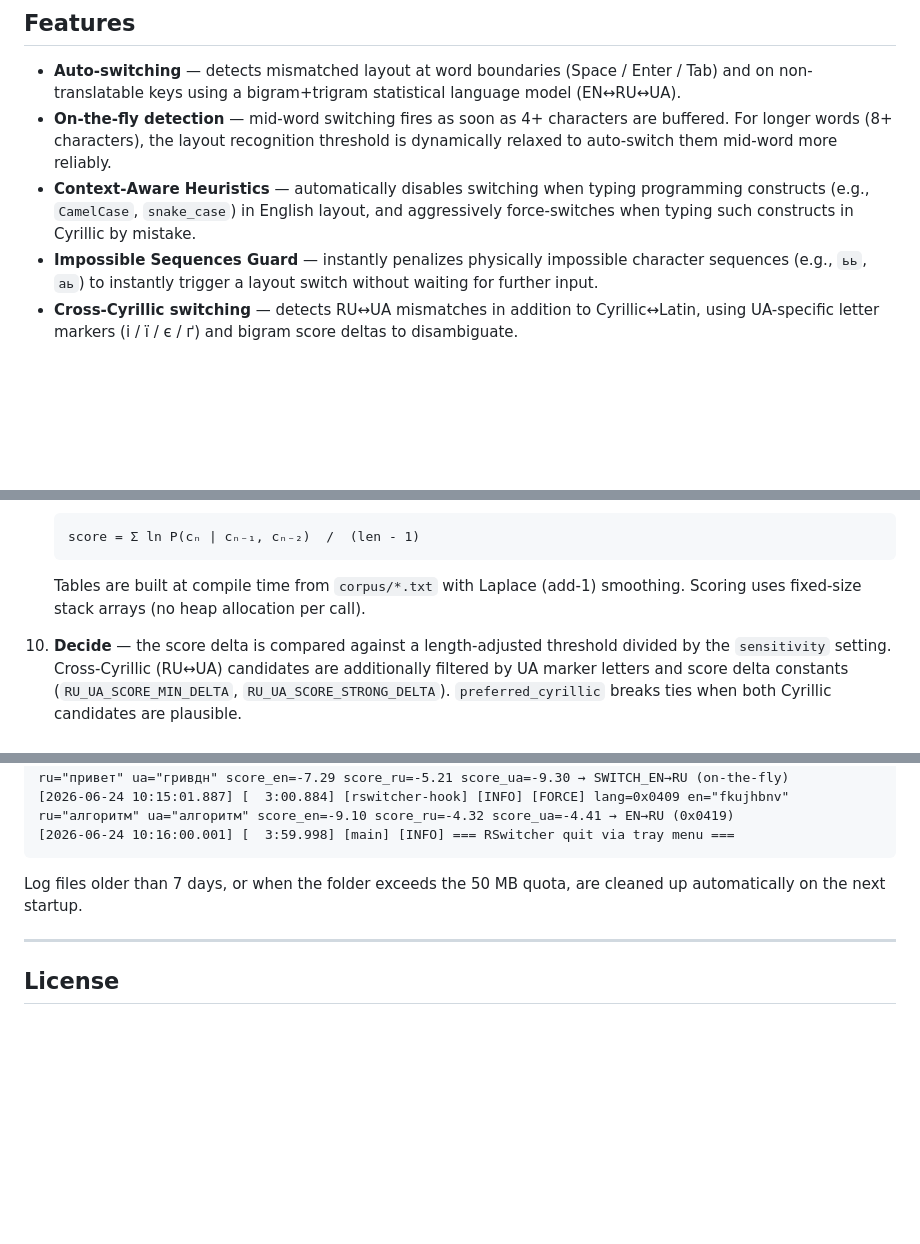
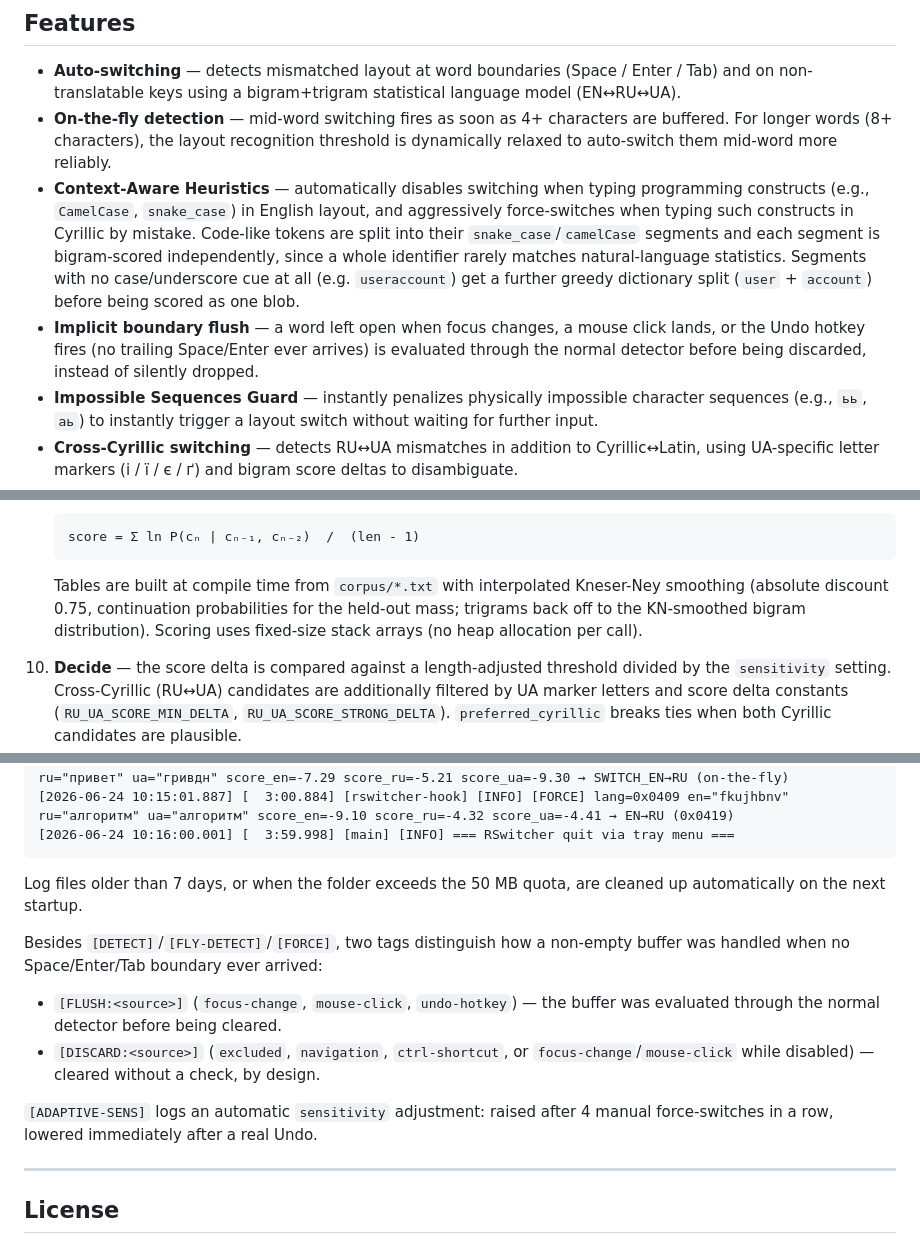
Before and after one commit to andrewchuev/rswitcher, a Markdown page: README.md, 3 parts joined by grey strips. GitHub-like rendering; blank space fills up the shorter version.

Commit message:
chore: update presentation README

````diff
--- a/README.md
+++ b/README.md
@@ -12,7 +12,8 @@ Automatically detects when text is typed in the wrong keyboard layout (EN↔RU
 
 - **Auto-switching** — detects mismatched layout at word boundaries (Space / Enter / Tab) and on non-translatable keys using a bigram+trigram statistical language model (EN↔RU↔UA).
 - **On-the-fly detection** — mid-word switching fires as soon as 4+ characters are buffered. For longer words (8+ characters), the layout recognition threshold is dynamically relaxed to auto-switch them mid-word more reliably.
-- **Context-Aware Heuristics** — automatically disables switching when typing programming constructs (e.g., `CamelCase`, `snake_case`) in English layout, and aggressively force-switches when typing such constructs in Cyrillic by mistake.
+- **Context-Aware Heuristics** — automatically disables switching when typing programming constructs (e.g., `CamelCase`, `snake_case`) in English layout, and aggressively force-switches when typing such constructs in Cyrillic by mistake. Code-like tokens are split into their `snake_case`/`camelCase` segments and each segment is bigram-scored independently, since a whole identifier rarely matches natural-language statistics. Segments with no case/underscore cue at all (e.g. `useraccount`) get a further greedy dictionary split (`user` + `account`) before being scored as one blob.
+- **Implicit boundary flush** — a word left open when focus changes, a mouse click lands, or the Undo hotkey fires (no trailing Space/Enter ever arrives) is evaluated through the normal detector before being discarded, instead of silently dropped.
 - **Impossible Sequences Guard** — instantly penalizes physically impossible character sequences (e.g., `ьь`, `аь`) to instantly trigger a layout switch without waiting for further input.
 - **Cross-Cyrillic switching** — detects RU↔UA mismatches in addition to Cyrillic↔Latin, using UA-specific letter markers (і / ї / є / ґ) and bigram score deltas to disambiguate.
 - **Dictionary Guard** — compile-time generated sorted lists of the top common words in English (3 000), Russian (5 000), and Ukrainian (3 000) for length ≥ 4. Correctly typed common words are immune to layout switching, eliminating false-positive switches.
@@ -175,7 +177,7 @@ main thread (Tauri v2 / WebView2 runtime)
    ```
    score = Σ ln P(cₙ | cₙ₋₁, cₙ₋₂)  /  (len - 1)
    ```
-   Tables are built at compile time from `corpus/*.txt` with Laplace (add-1) smoothing. Scoring uses fixed-size stack arrays (no heap allocation per call).
+   Tables are built at compile time from `corpus/*.txt` with interpolated Kneser-Ney smoothing (absolute discount 0.75, continuation probabilities for the held-out mass; trigrams back off to the KN-smoothed bigram distribution). Scoring uses fixed-size stack arrays (no heap allocation per call).
 
 10. **Decide** — the score delta is compared against a length-adjusted threshold divided by the `sensitivity` setting. Cross-Cyrillic (RU↔UA) candidates are additionally filtered by UA marker letters and score delta constants (`RU_UA_SCORE_MIN_DELTA`, `RU_UA_SCORE_STRONG_DELTA`). `preferred_cyrillic` breaks ties when both Cyrillic candidates are plausible.
 
@@ -249,6 +251,13 @@ Each run creates a file `%APPDATA%\rswitcher\logs\rswitcher_<unix>_<pid>.log`. E
 
 Log files older than 7 days, or when the folder exceeds the 50 MB quota, are cleaned up automatically on the next startup.
 
+Besides `[DETECT]`/`[FLY-DETECT]`/`[FORCE]`, two tags distinguish how a non-empty buffer was handled when no Space/Enter/Tab boundary ever arrived:
+
+- `[FLUSH:<source>]` (`focus-change`, `mouse-click`, `undo-hotkey`) — the buffer was evaluated through the normal detector before being cleared.
+- `[DISCARD:<source>]` (`excluded`, `navigation`, `ctrl-shortcut`, or `focus-change`/`mouse-click` while disabled) — cleared without a check, by design.
+
+`[ADAPTIVE-SENS]` logs an automatic `sensitivity` adjustment: raised after 4 manual force-switches in a row, lowered immediately after a real Undo.
+
 ---
 
 ## License
````
Also changed, not shown: other parts of README.md (+1 -0 lines).
